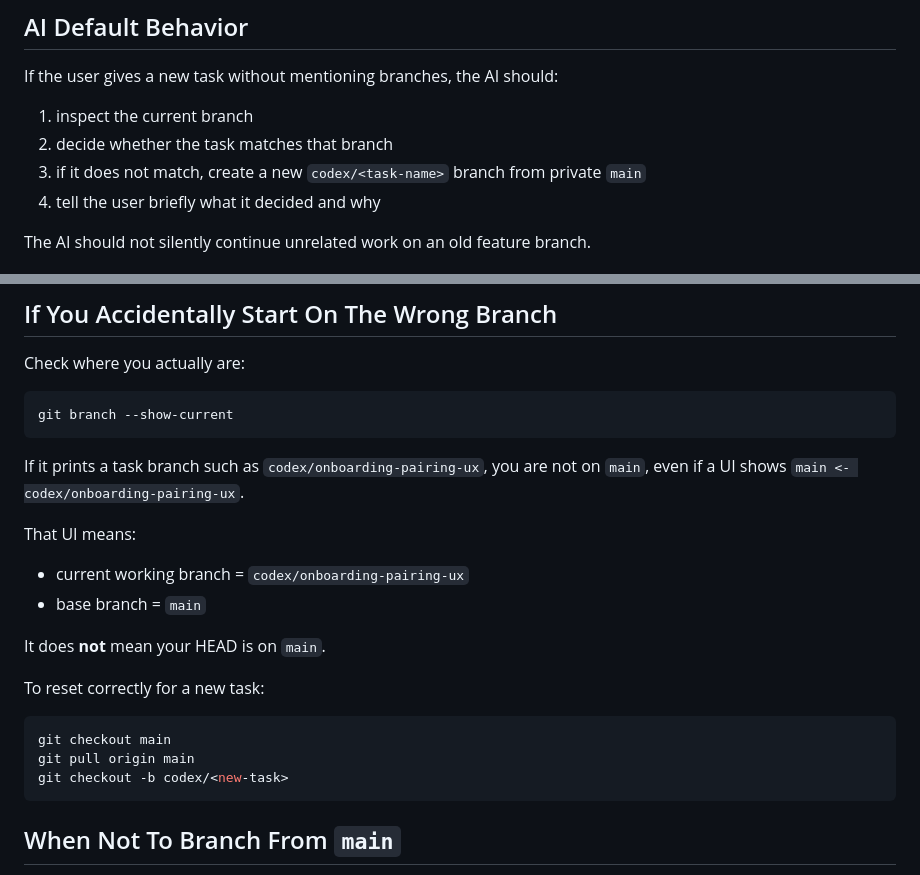
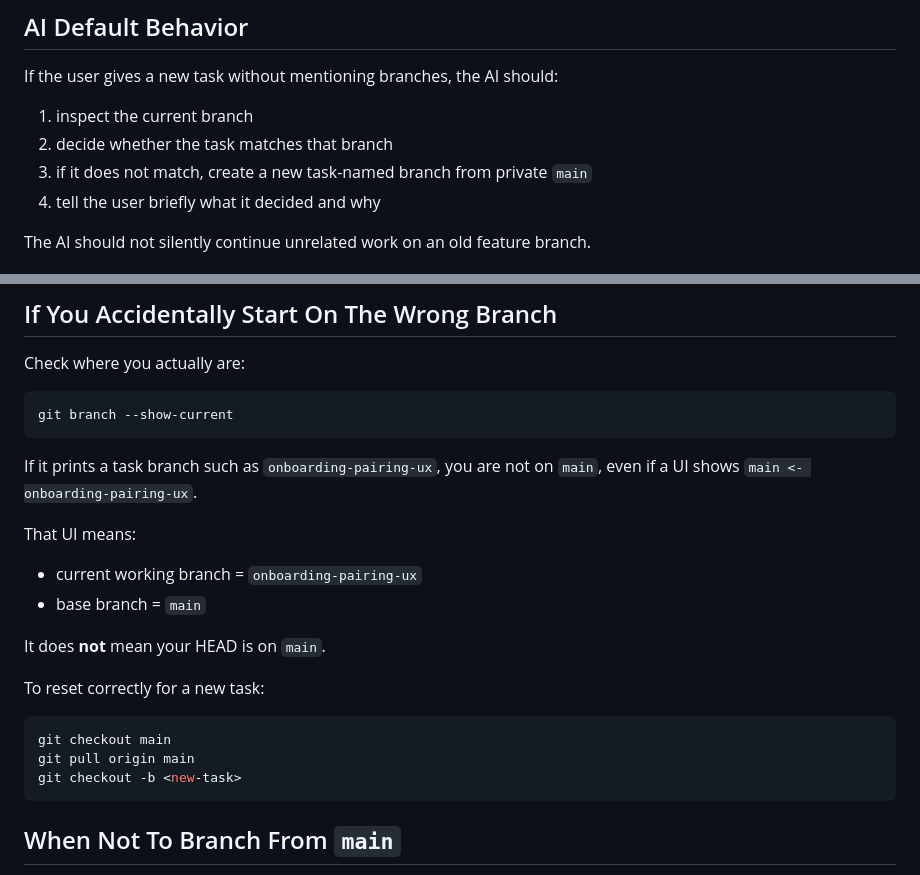
Before and after one commit to JasonYeYuhe/cli-pulse, a Markdown page: BRANCHING.md, 2 parts joined by grey strips. GitHub-like rendering.

````diff
--- a/BRANCHING.md
+++ b/BRANCHING.md
@@ -158,8 +162,7 @@ If the user gives a new task without mentioning branches, the AI should:
 
 1. inspect the current branch
 2. decide whether the task matches that branch
-3. if it does not match, create a new `codex/<task-name>` branch from private
-   `main`
+3. if it does not match, create a new task-named branch from private `main`
 4. tell the user briefly what it decided and why
 
 The AI should not silently continue unrelated work on an old feature branch.
@@ -181,12 +184,12 @@ Check where you actually are:
 git branch --show-current
 ```
 
-If it prints a task branch such as `codex/onboarding-pairing-ux`, you are not on
-`main`, even if a UI shows `main <- codex/onboarding-pairing-ux`.
+If it prints a task branch such as `onboarding-pairing-ux`, you are not on
+`main`, even if a UI shows `main <- onboarding-pairing-ux`.
 
 That UI means:
 
-- current working branch = `codex/onboarding-pairing-ux`
+- current working branch = `onboarding-pairing-ux`
 - base branch = `main`
 
 It does **not** mean your HEAD is on `main`.
@@ -196,7 +199,7 @@ To reset correctly for a new task:
 ```bash
 git checkout main
 git pull origin main
-git checkout -b codex/<new-task>
+git checkout -b <new-task>
 ```
 
 ## When Not To Branch From `main`
````
Also changed, not shown: other parts of BRANCHING.md (+18 -14 lines), AGENTS.md (+5 -5 lines), TASK_START_PROMPT.md (+3 -3 lines).
